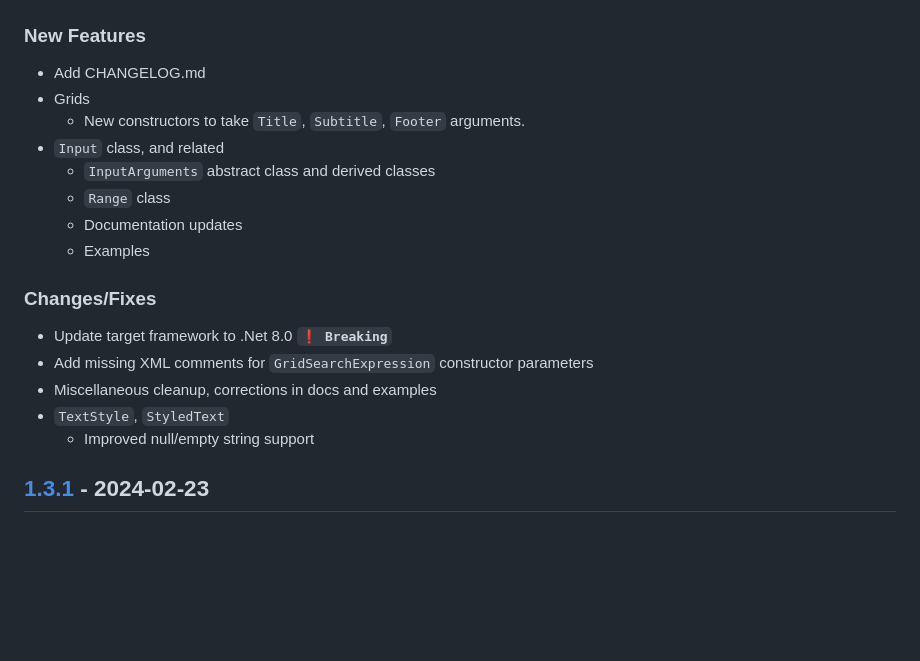
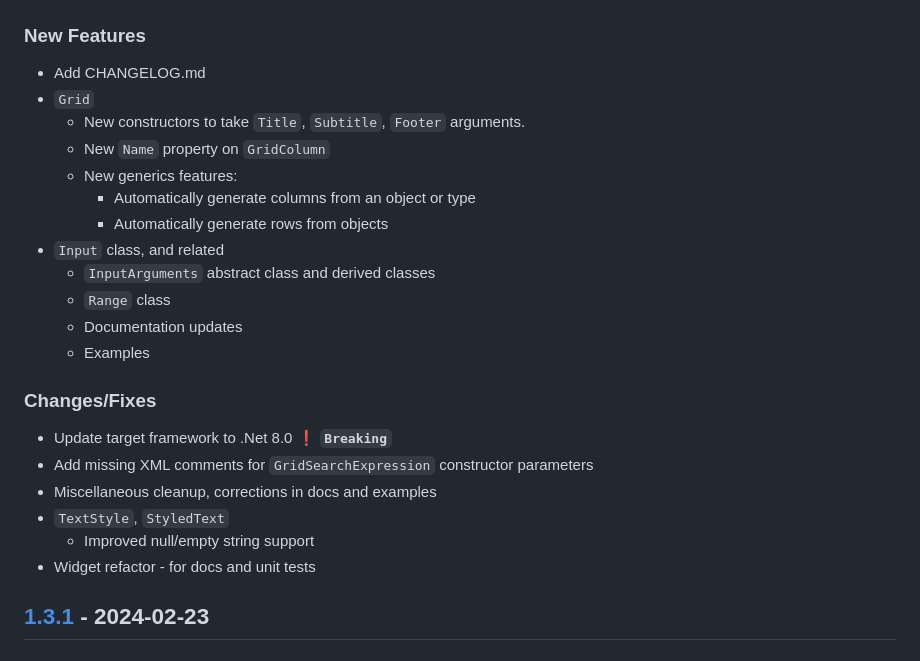
Before and after one commit to StrickTechnologies/Strick.PlusCon, a Markdown page: CHANGELOG.md, the part around the change. GitHub-like rendering; blank space fills up the shorter version.

```diff
--- a/CHANGELOG.md
+++ b/CHANGELOG.md
@@ -9,8 +9,12 @@ and this project adheres to [Semantic Versioning](https://semver.org/spec/v2.0.0
 ## [Unreleased]
 ### New Features
 - Add CHANGELOG.md
-- Grids
+- `Grid`
   - New constructors to take `Title`, `Subtitle`, `Footer` arguments.
+  - New `Name` property on `GridColumn`
+  - New generics features:
+    - Automatically generate columns from an object or type
+    - Automatically generate rows from objects
 - `Input` class, and related
   - `InputArguments` abstract class and derived classes
   - `Range` class
@@ -18,11 +22,12 @@ and this project adheres to [Semantic Versioning](https://semver.org/spec/v2.0.0
   - Examples
 
 ### Changes/Fixes
-- Update target framework to .Net 8.0 **` ❗ Breaking `**
+- Update target framework to .Net 8.0 :exclamation: **` Breaking `**
 - Add missing XML comments for `GridSearchExpression` constructor parameters
 - Miscellaneous cleanup, corrections in docs and examples
 - `TextStyle`, `StyledText`
   - Improved null/empty string support
+- Widget refactor - for docs and unit tests
 
 
 ## [1.3.1] - 2024-02-23
```
Also changed, not shown: docs/grid.md (+74 -6 lines), SampleImages/ex_grid_gen_1.png (added), SampleImages/ex_grid_gen_2-1.png (added), SampleImages/ex_grid_gen_2-2.png (added), 1 other file.
